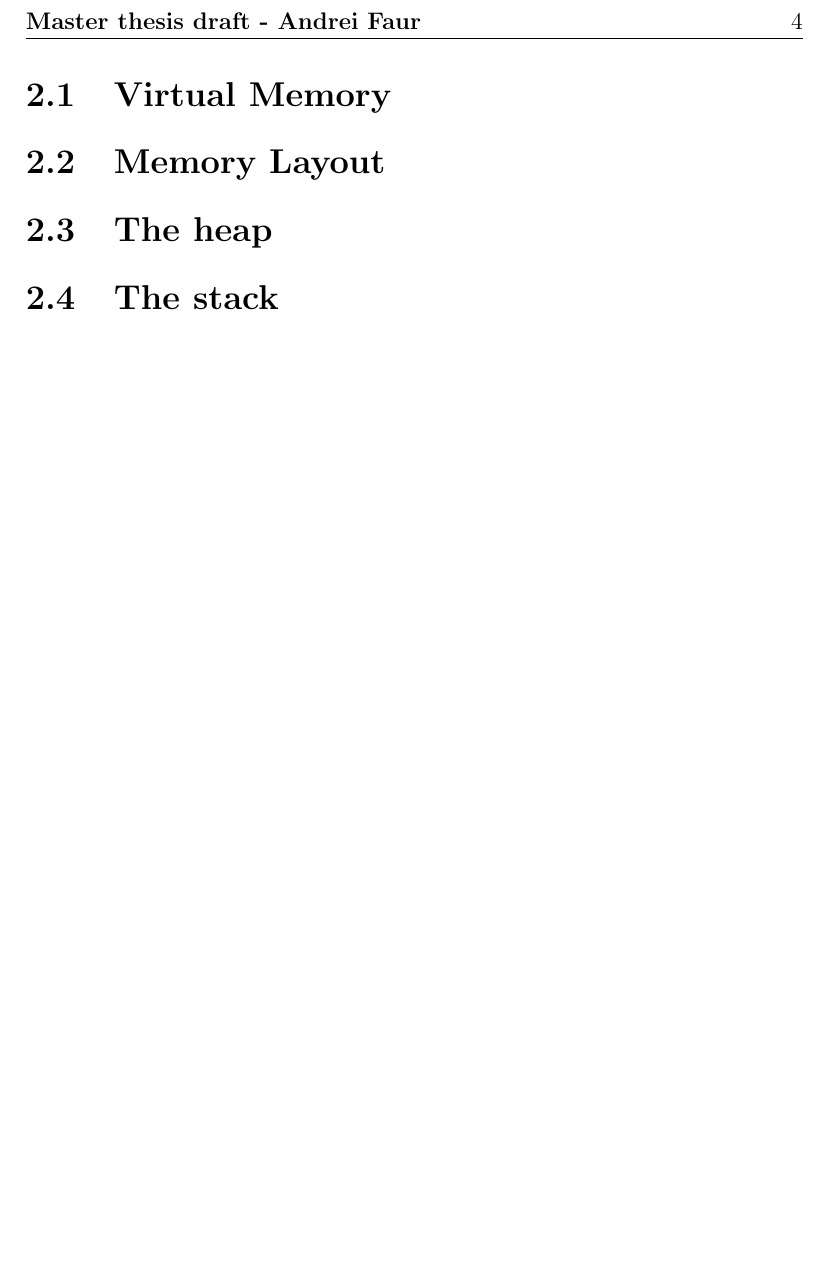
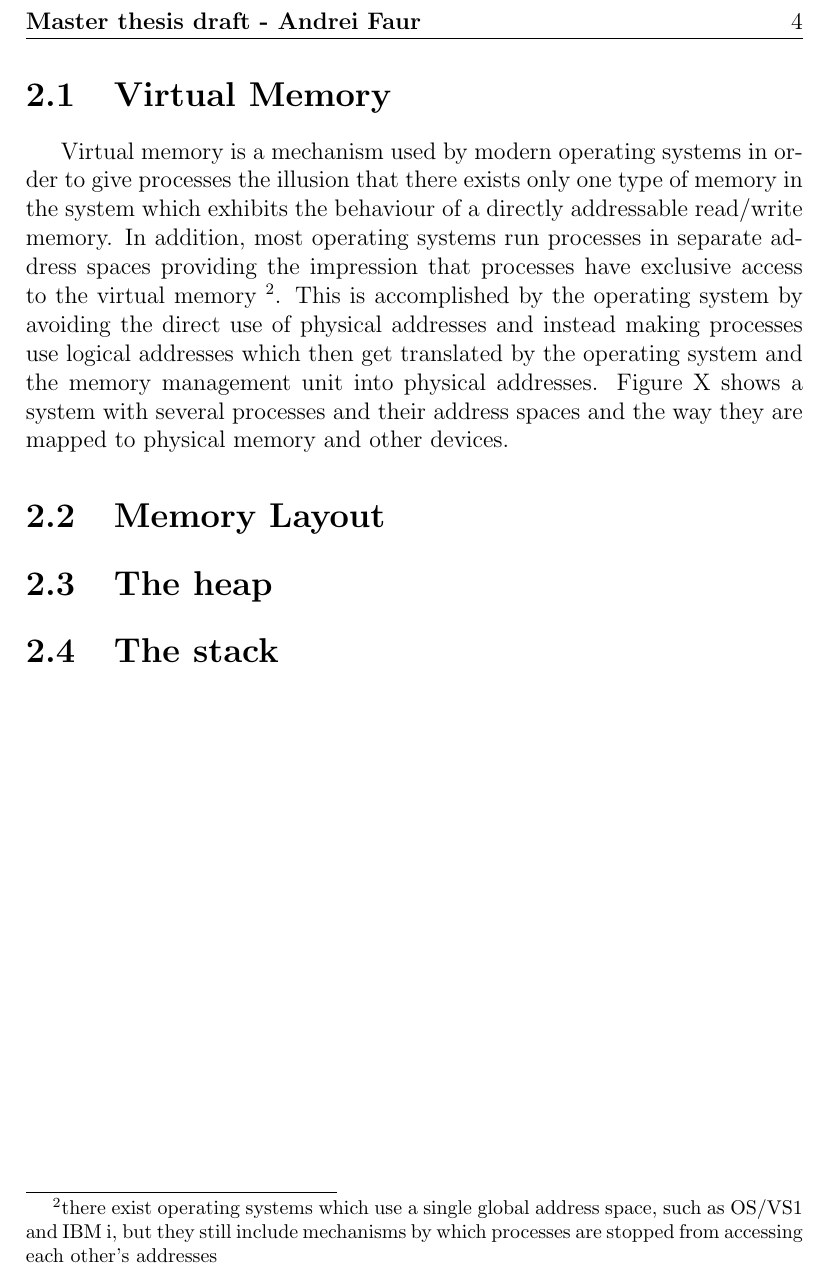
Before and after one commit to Daedrus/Thesis, a LaTeX thesis (thesis.tex, which reads src/chapters/memmgmt.tex): part of page 9 of 13, cut so that both start at the same text, the shorter picture padded with empty space. Compiled offline with pdfLaTeX.

Commit message:
Write short intro to virtual memory

```diff
--- a/src/chapters/memmgmt.tex
+++ b/src/chapters/memmgmt.tex
@@ -8,7 +8,7 @@ Throughout the lifetime of a process its memory requirements change. Whether the
 \section{Virtual Memory}
 \label{section:virtmem}
 
-
+Virtual memory is a mechanism used by modern operating systems in order to give processes the illusion that there exists only one type of memory in the system which exhibits the behaviour of a directly addressable read/write memory. In addition, most operating systems run processes in separate address spaces providing the impression that processes have exclusive access to the virtual memory \footnote{there exist operating systems which use a single global address space, such as OS/VS1 and IBM i, but they still include mechanisms by which processes are stopped from accessing each other's addresses}. This is accomplished by the operating system by avoiding the direct use of physical addresses and instead making processes use logical addresses which then get translated by the operating system and the memory management unit into physical addresses. Figure X shows a system with several processes and their address spaces and the way they are mapped to physical memory and other devices.
 
 \section{Memory Layout}
 \label{section:memlayout}
```
